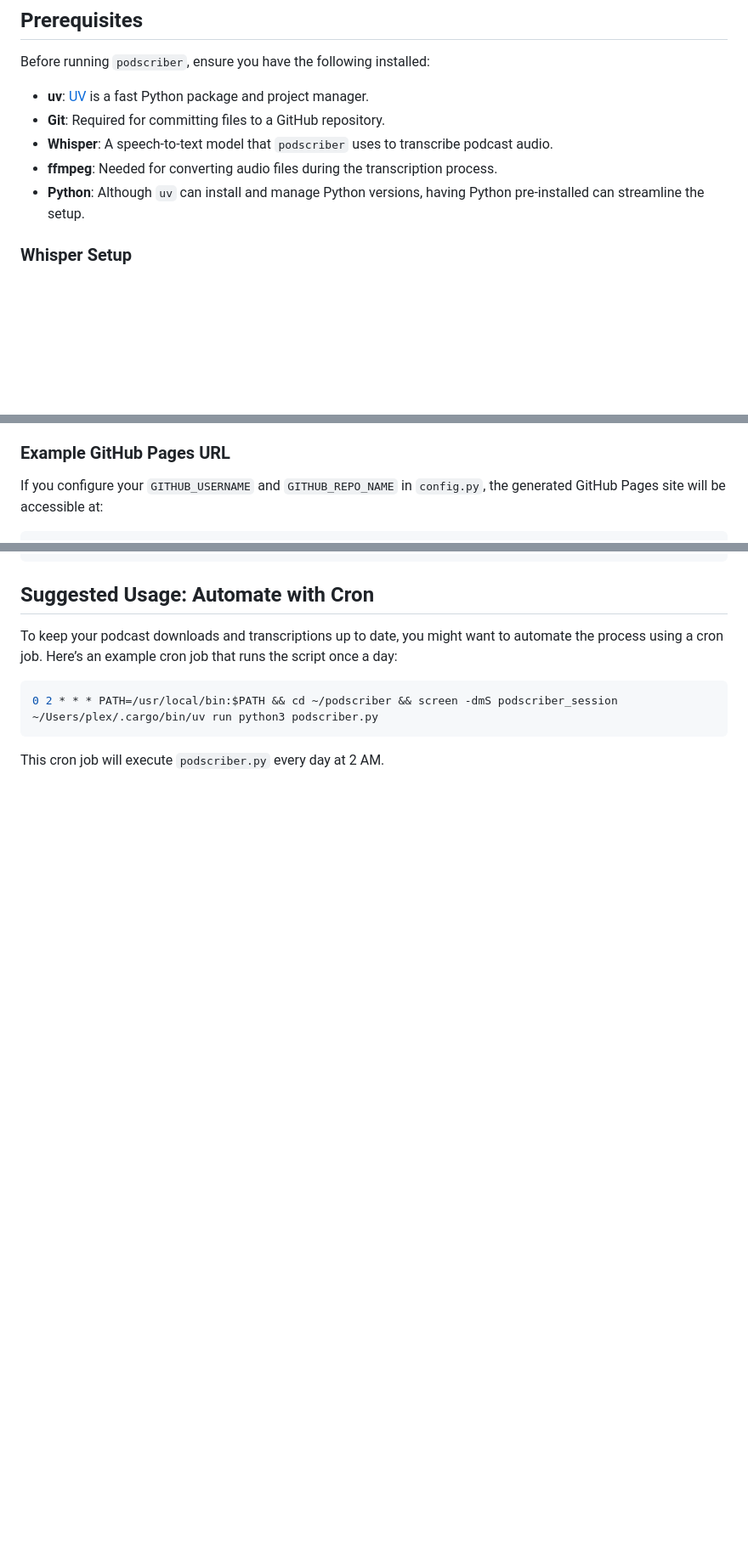
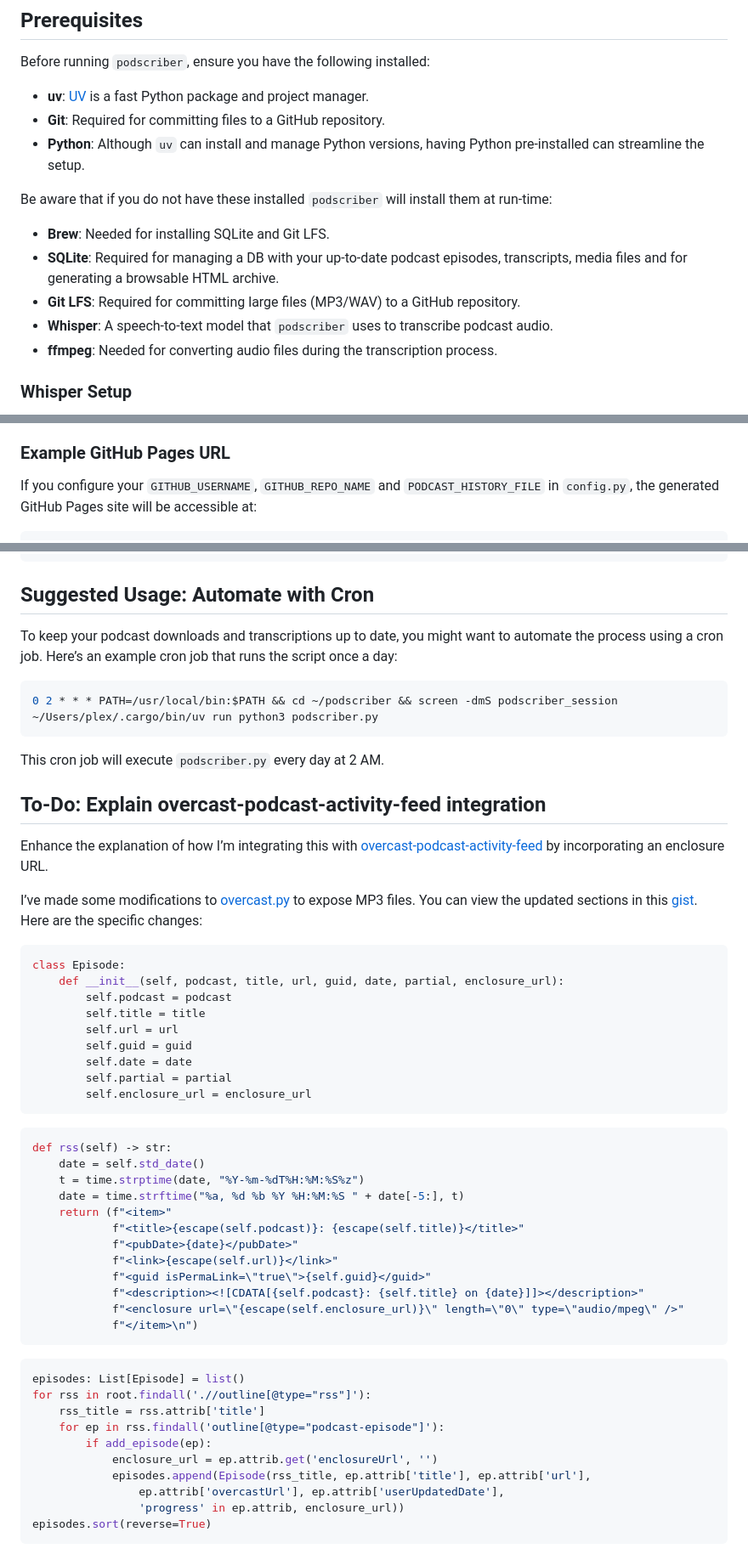
Before and after one commit to danielraffel/podscriber, a Markdown page: README.md, 3 parts joined by grey strips. Shown: that part at 85% size. Drawn GitHub-style; blank space fills up the shorter version.

````diff
--- a/README.md
+++ b/README.md
@@ -8,9 +8,14 @@ Before running `podscriber`, ensure you have the following installed:
 
 - **uv**: [UV](https://astral.sh/blog/uv-unified-python-packaging) is a fast Python package and project manager.
 - **Git**: Required for committing files to a GitHub repository.
+- **Python**: Although `uv` can install and manage Python versions, having Python pre-installed can streamline the setup.
+
+Be aware that if you do not have these installed `podscriber` will install them at run-time:
+- **Brew**: Needed for installing SQLite and Git LFS.
+- **SQLite**: Required for managing a DB with your up-to-date podcast episodes, transcripts, media files and for generating a browsable HTML archive.
+- **Git LFS**: Required for committing large files (MP3/WAV) to a GitHub repository.
 - **Whisper**: A speech-to-text model that `podscriber` uses to transcribe podcast audio.
 - **ffmpeg**: Needed for converting audio files during the transcription process.
-- **Python**: Although `uv` can install and manage Python versions, having Python pre-installed can streamline the setup.
 
 ### Whisper Setup
 
@@ -79,6 +84,6 @@ When the script runs, it can optionally create a GitHub Pages site where your tr
 
 ### Example GitHub Pages URL
 
-If you configure your `GITHUB_USERNAME` and `GITHUB_REPO_NAME` in `config.py`, the generated GitHub Pages site will be accessible at:
+If you configure your `GITHUB_USERNAME`, `GITHUB_REPO_NAME` and `PODCAST_HISTORY_FILE` in `config.py`, the generated GitHub Pages site will be accessible at:
 
 ```
@@ -94,3 +99,49 @@ To keep your podcast downloads and transcriptions up to date, you might want to
 ```
 
 This cron job will execute `podscriber.py` every day at 2 AM.
+
+## To-Do: Explain overcast-podcast-activity-feed integration
+
+Enhance the explanation of how I’m integrating this with [overcast-podcast-activity-feed](https://github.com/dblume/overcast-podcast-activity-feed) by incorporating an enclosure URL.
+
+I’ve made some modifications to [overcast.py](https://github.com/dblume/overcast-podcast-activity-feed/blob/main/overcast.py) to expose MP3 files. You can view the updated sections in this [gist](https://gist.github.com/danielraffel/5b981fdb72bbf96b28dc3f87fab1c81f). Here are the specific changes:
+
+```python
+class Episode:
+    def __init__(self, podcast, title, url, guid, date, partial, enclosure_url):
+        self.podcast = podcast
+        self.title = title
+        self.url = url
+        self.guid = guid
+        self.date = date
+        self.partial = partial
+        self.enclosure_url = enclosure_url
+```
+
+```python
+def rss(self) -> str:
+    date = self.std_date()
+    t = time.strptime(date, "%Y-%m-%dT%H:%M:%S%z")
+    date = time.strftime("%a, %d %b %Y %H:%M:%S " + date[-5:], t)
+    return (f"<item>"
+            f"<title>{escape(self.podcast)}: {escape(self.title)}</title>"
+            f"<pubDate>{date}</pubDate>"
+            f"<link>{escape(self.url)}</link>"
+            f"<guid isPermaLink=\"true\">{self.guid}</guid>"
+            f"<description><![CDATA[{self.podcast}: {self.title} on {date}]]></description>"
+            f"<enclosure url=\"{escape(self.enclosure_url)}\" length=\"0\" type=\"audio/mpeg\" />"
+            f"</item>\n")
+```
+
+```python
+episodes: List[Episode] = list()
+for rss in root.findall('.//outline[@type="rss"]'):
+    rss_title = rss.attrib['title']
+    for ep in rss.findall('outline[@type="podcast-episode"]'):
+        if add_episode(ep):
+            enclosure_url = ep.attrib.get('enclosureUrl', '')
+            episodes.append(Episode(rss_title, ep.attrib['title'], ep.attrib['url'],
+                ep.attrib['overcastUrl'], ep.attrib['userUpdatedDate'],
+                'progress' in ep.attrib, enclosure_url))
+episodes.sort(reverse=True)
+```
````
Also changed, not shown: other parts of README.md (+1 -1 lines).
